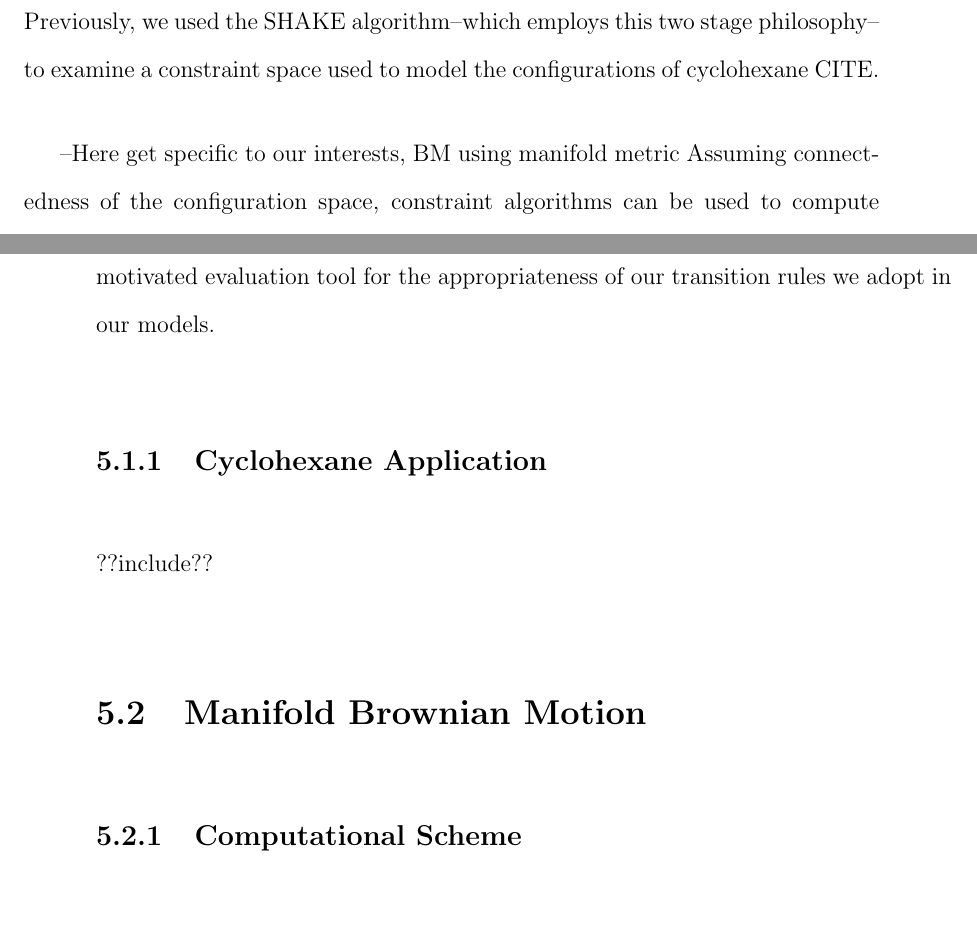
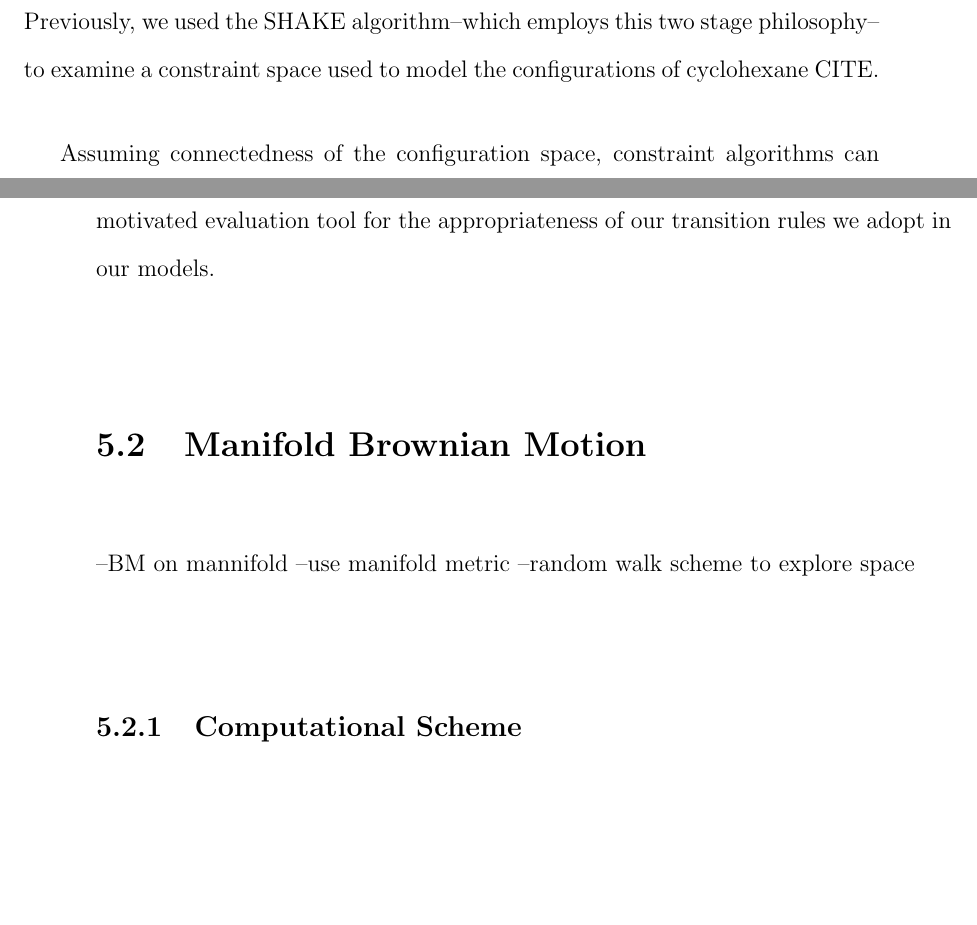
Before and after one commit to Danie1Johnson/thesis, a LaTeX thesis (thesis.tex, which reads content/constraint_processes.tex): two parts of pages 92 and 93 of 111, joined at a grey line, cut so that both start at the same text, the shorter picture padded with empty space. Compiled offline with pdfLaTeX.

Commit message:
Added words to chapter 5.

```diff
--- a/content/constraint_processes.tex
+++ b/content/constraint_processes.tex
@@ -4,15 +4,14 @@ Sometimes we are interested in more than simply the number of degrees of freedom
 
 Constraint algorithms have been widely studied for use in molecular dynamic simulations. Many  methods use a two stage scheme in which the unconstrained dynamics are first used to evolve the system to an intermediary configuration $\hat{z}_{n+1}$ based on the previous configuration $z_n$. In the second stage, Lagrange multipliers are used to correct $\hat{z}_{n+1}$ to a new configuration $z_{n+1}$ which satisfies the constraints. Previously, we used the SHAKE algorithm--which employs this two stage philosophy--to examine a constraint space used to model the configurations of cyclohexane CITE.
 
-
---Here get specific to our interests, BM using manifold metric
 Assuming connectedness of the configuration space, constraint algorithms can be used to compute various statistics of the configuration space. For example, the $d$-dimensional volume of a $d$-dimensional configuration space can be used to measure how much mobility the intermediate has in its configuration space. Additionally, if we have soft constraints, such as preferred angles between faces, we can institute cost functions on the configuration space with configurations having more favorable angles having a lower cost. Whether physically or artificially motivated, such cost functions can be treated as potential energy functions which can imply specific dynamics. Under this set of dynamics, quantities such as the average or minimum energies may be of interest.
 
 We may also be interested in the behavior of a small part of the configuration as it undergoes constrained dynamics. For instance, suppose we are interested in the tendency for two edges on distinct faces to come together and form a new connection. By looking at the distance between these edges, we can measure how frequently this event happens and the probability that it will occur before another event of interest. This is similar to the exit time problem for diffusion and may provide a physically motivated evaluation tool for the appropriateness of our transition rules we adopt in our models.
 
-\subsection{Cyclohexane Application}
 
-??include??
+%\subsection{Cyclohexane Application}
+
+%??include??
 
 %\label{introduction}
 %Cyclohexane is a molecule composed of six carbon atoms and twelve hydrogen atoms. The carbon atoms are connected in a ring with two hydrogen atoms attaching to each carbon. Since each carbon has four bonds, the energetically preferred bond spacing is at tetrahedral angles. While this preference dictates much of the cyclohexane structure, there are several structurally distinct conformations the molecule can take.
@@ -184,6 +183,10 @@ We may also be interested in the behavior of a small part of the configuration a
 %	\label{fig:cyclofold}
 %\end{figure}
 \section{Manifold Brownian Motion}
+--BM on mannifold
+--use manifold metric
+--random walk scheme to explore space
+
 \subsection{Computational Scheme}
 
 Suppose we have a $m$ dimensional manifold $\mathcal{M} \subset \mathbbm{R}^n$ defined implicitly by $\mathcal{M} \doteq \left\{z \in \mathbbm{R}^n : c\left(z\right) = 0\right\}$ for some function $c: \mathbbm{R}^n \to \mathbbm{R}^{n-m}$ with $c_1,\dots,c_{n-m}$ independent constraint functions. We seek to approximate a Brownian motion on $\mathcal{M}$ by constructing a random walk. As mentioned before, this is done in two stages; starting at a point $z \in \mathcal{M}$ we take a step of size $\sqrt{\Delta t}$ in a tangent direction $w$ and then we project the point $z +\sqrt{\Delta t} w$ back onto $\mathcal{M}$.
```
Also changed, not shown: thesis.pdf, 2 other files.
